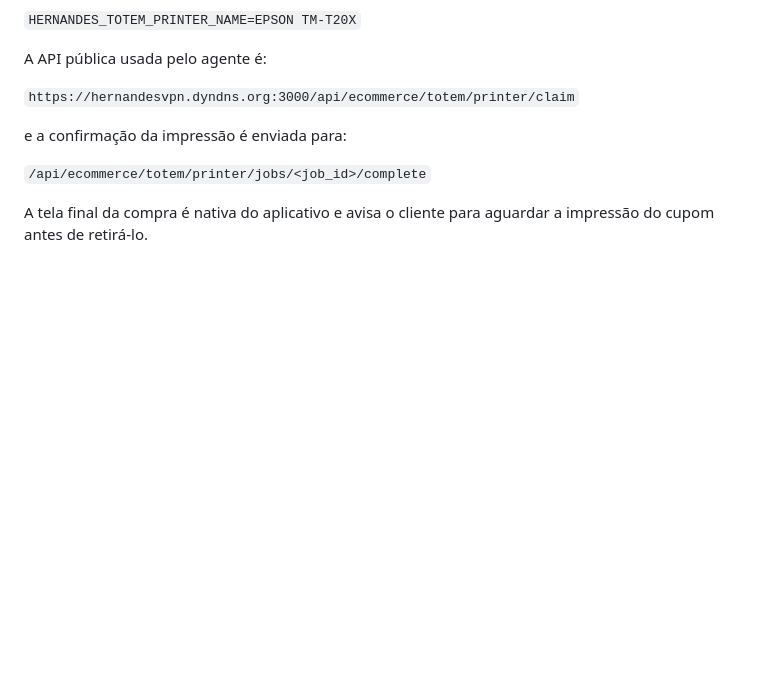
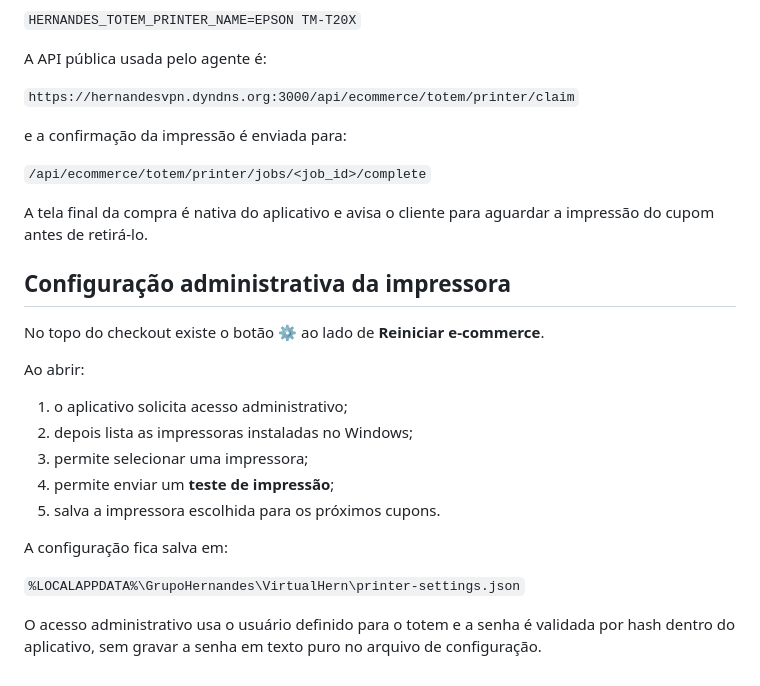
Before and after one commit to Anc-hante/virtual-Hern, a Markdown page: README.md, the part around the change. GitHub-like rendering; blank space fills up the shorter version.

Commit message:
Document administrator printer configuration

```diff
--- a/README.md
+++ b/README.md
@@ -175,3 +175,22 @@ e a confirmação da impressão é enviada para:
 `/api/ecommerce/totem/printer/jobs/<job_id>/complete`
 
 A tela final da compra é nativa do aplicativo e avisa o cliente para aguardar a impressão do cupom antes de retirá-lo.
+
+
+## Configuração administrativa da impressora
+
+No topo do checkout existe o botão **⚙** ao lado de **Reiniciar e-commerce**.
+
+Ao abrir:
+
+1. o aplicativo solicita acesso administrativo;
+2. depois lista as impressoras instaladas no Windows;
+3. permite selecionar uma impressora;
+4. permite enviar um **teste de impressão**;
+5. salva a impressora escolhida para os próximos cupons.
+
+A configuração fica salva em:
+
+`%LOCALAPPDATA%\GrupoHernandes\VirtualHern\printer-settings.json`
+
+O acesso administrativo usa o usuário definido para o totem e a senha é validada por hash dentro do aplicativo, sem gravar a senha em texto puro no arquivo de configuração.
```
